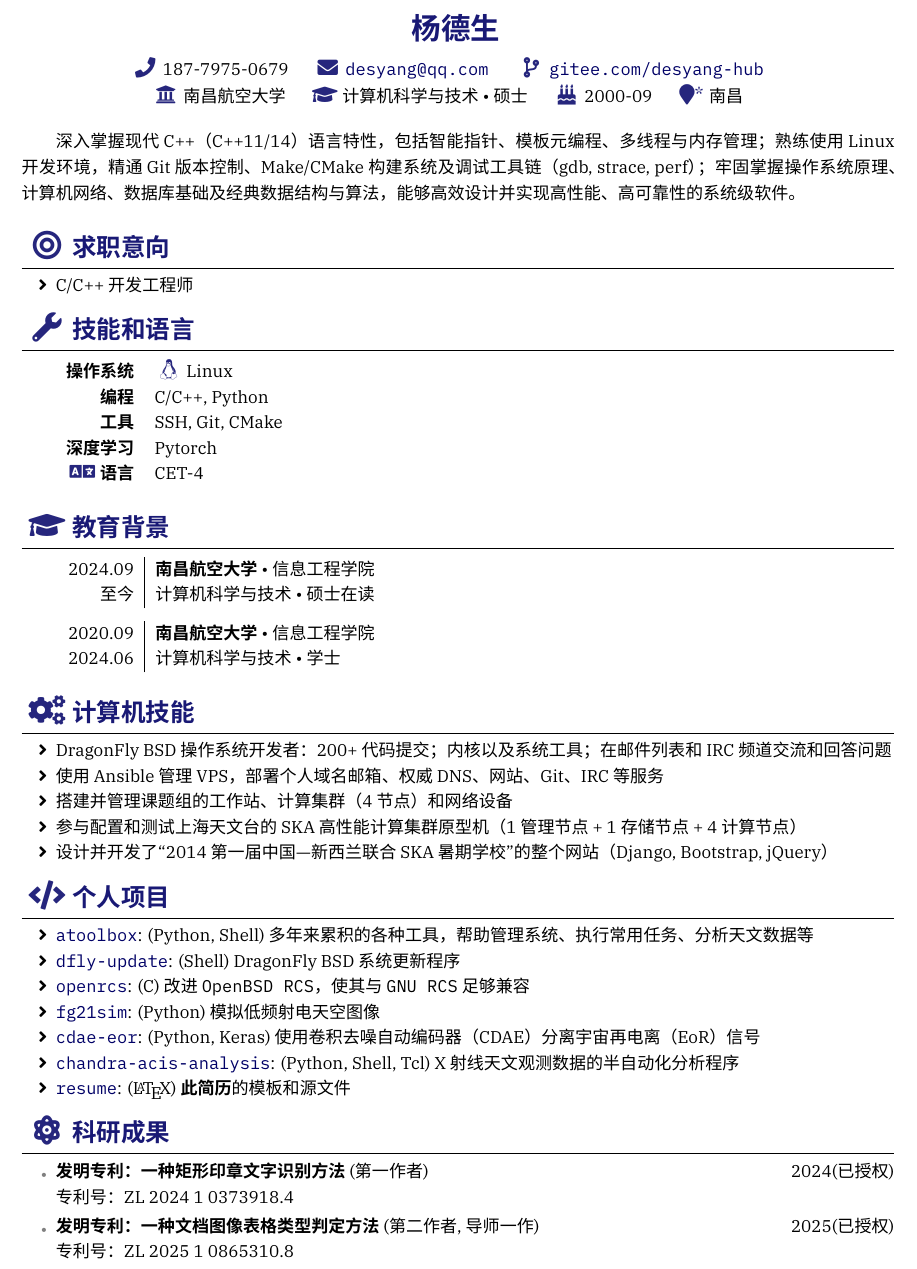
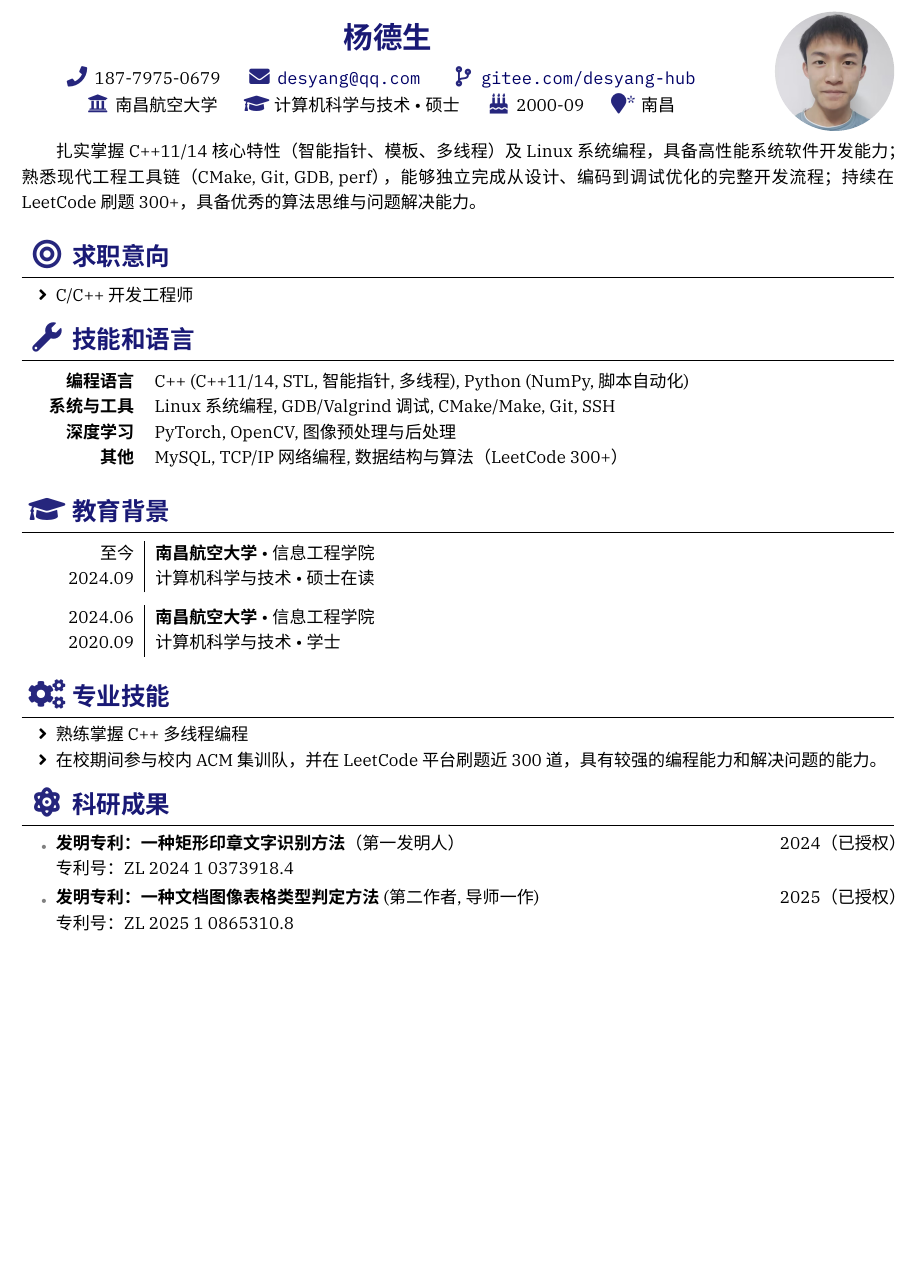
Before and after one commit to desyang-hub/resume-latex, a LaTeX CV (cv.tex): part of page 1 of 2, cut so that both start at the same text, the shorter picture padded with empty space. Compiled offline with XeLaTeX; a missing font is replaced by an installed copy or a similar font.

Commit message:
提交简历新版本

```diff
--- a/cv.tex
+++ b/cv.tex
@@ -21,6 +21,11 @@
 
 % \tagline{\texorpdfstring{\icon{\faBinoculars} }{}<position-to-look-for>}
 % \tagline{<current-position>}
+
+\photo[
+  shape=circular,    % default is circular
+  position=right     % default is left
+]{7em}{assets/avactor.jpg}
 
 % \photo[
 %   shape=<circular|square>,    % default is circular
@@ -49,9 +54,7 @@
 % Summary & Objectives
 %======================================================================
 \begin{abstract}
-深入掌握现代 C++（C++11/14）语言特性，包括智能指针、模板元编程、多线程与内存管理；
-熟练使用 Linux 开发环境，精通 Git 版本控制、Make/CMake 构建系统及调试工具链（gdb, strace, perf）；
-牢固掌握操作系统原理、计算机网络、数据库基础及经典数据结构与算法，能够高效设计并实现高性能、高可靠性的系统级软件。
+扎实掌握 C++11/14 核心特性（智能指针、模板、多线程）及 Linux 系统编程，具备高性能系统软件开发能力；熟悉现代工程工具链（CMake, Git, GDB, perf），能够独立完成从设计、编码到调试优化的完整开发流程；持续在 LeetCode 刷题 300+，具备优秀的算法思维与问题解决能力。
 \end{abstract}
 
 %======================================================================
@@ -65,20 +68,18 @@
 \sectionTitle{技能和语言}{\faWrench}
 %======================================================================
 \begin{competences}
-  \comptence{操作系统}{%
-    \icon{\faLinux} Linux
+  \comptence{编程语言}{%
+    C++ (C++11/14, STL, 智能指针, 多线程),
+    Python (NumPy, 脚本自动化)
   }
-  \comptence{编程}{%
-    C/C++, Python
-  }
-  \comptence{工具}{%
-    SSH, Git, CMake
+  \comptence{系统与工具}{%
+    Linux 系统编程, GDB/Valgrind 调试, CMake/Make, Git, SSH
   }
   \comptence{深度学习}{%
-    Pytorch
+    PyTorch, OpenCV, 图像预处理与后处理
   }
-  \comptence{\icon{\faLanguage} 语言}{
-    CET-4
+  \comptence{其他}{%
+    MySQL, TCP/IP 网络编程, 数据结构与算法（LeetCode 300+）
   }
 \end{competences}
 
@@ -87,8 +88,8 @@
 %======================================================================
 \begin{educations}
   \education%
-    {至今}%
-    [2024.09]%
+    {2024.09}%
+    [至今]%
     {南昌航空大学}%
     {信息工程学院}%
     {计算机科学与技术}%
@@ -105,46 +106,19 @@
 \end{educations}
 
 %======================================================================
-\sectionTitle{计算机技能}{\faCogs}
+\sectionTitle{专业技能}{\faCogs}
 %======================================================================
 \begin{itemize}
-  \item DragonFly BSD 操作系统开发者：
-    200+ 代码提交；内核以及系统工具；
-    在邮件列表和 IRC 频道交流和回答问题
-  \item 使用 Ansible 管理 VPS，部署个人域名邮箱、权威 DNS、网站、Git、IRC 等服务
-  \item 搭建并管理课题组的工作站、计算集群（4 节点）和网络设备
-  \item 参与配置和测试上海天文台的 SKA 高性能计算集群原型机
-    （1 管理节点 + 1 存储节点 + 4 计算节点）
-  \item 设计并开发了\enquote{2014 第一届中国—新西兰联合 SKA 暑期学校}的整个网站
-    （Django, Bootstrap, jQuery）
+  \item 熟练掌握C++多线程编程
+  \item 在校期间参与校内ACM集训队，并在LeetCode平台刷题近300道，具有较强的编程能力和解决问题的能力。
 \end{itemize}
 
 %======================================================================
-\sectionTitle{个人项目}{\faCode}
+% \sectionTitle{个人项目}{\faCode}
 %======================================================================
-\begin{itemize}
-  \item \link{https://github.com/liweitianux/atoolbox}{\texttt{atoolbox}}:
-    (Python, Shell)
-    多年来累积的各种工具，帮助管理系统、执行常用任务、分析天文数据等
-  \item \link{https://github.com/liweitianux/dfly-update}{\texttt{dfly-update}}:
-    (Shell)
-    DragonFly BSD 系统更新程序
-  \item \link{https://github.com/liweitianux/openrcs}{\texttt{openrcs}}:
-    (C)
-    改进 \texttt{OpenBSD RCS}，使其与 \texttt{GNU RCS} 足够兼容
-  \item \link{https://github.com/liweitianux/fg21sim}{\texttt{fg21sim}}:
-    (Python)
-    模拟低频射电天空图像
-  \item \link{https://github.com/liweitianux/cdae-eor}{\texttt{cdae-eor}}:
-    (Python, Keras)
-    使用卷积去噪自动编码器（CDAE）分离宇宙再电离（EoR）信号
-  \item \link{https://github.com/liweitianux/chandra-acis-analysis}{\texttt{chandra-acis-analysis}}:
-    (Python, Shell, Tcl)
-    X~射线天文观测数据的半自动化分析程序
-  \item \link{https://github.com/liweitianux/resume}{\texttt{resume}}:
-    (\LaTeX)
-    \emph{此简历}的模板和源文件
-\end{itemize}
+% \begin{itemize}
+%   \item xxx
+% \end{itemize}
 
 %======================================================================
 \sectionTitle{科研成果}{\faAtom}
@@ -156,11 +130,11 @@
 
   % \item \textbf{《基于深度学习的图像分割方法》} \\
   %       \textit{IEEE Transactions on Image Processing} (第一作者) \hfill 2025
-  \item \textbf{发明专利：一种矩形印章文字识别方法} (第一作者) \hfill 2024(已授权) \\
+  \item \textbf{发明专利：一种矩形印章文字识别方法}（第一发明人）\hfill 2024（已授权）\\
       专利号：ZL 2024 1 0373918.4
-  \item \textbf{发明专利：一种文档图像表格类型判定方法} (第二作者,导师一作) \hfill 2025(已授权) \\
+  \item \textbf{发明专利：一种文档图像表格类型判定方法} (第二作者,导师一作) \hfill 2025（已授权） \\
       专利号：ZL 2025 1 0865310.8
-  \item \textbf{发明专利：一种轻量级表格结构识别方法} (第三作者) \hfill 2025(已授权)  \\
+  \item \textbf{发明专利：一种轻量级表格结构识别方法} (第三作者) \hfill 2025（已授权）  \\
       专利号：ZL 2025 1 0409433.0
 \end{itemize}
 
@@ -202,3 +173,5 @@
+  \item \textbf{睿抗机器人开发者大赛(RAICOM) CAIP编程设计赛 国赛二等奖} \hfill 2023
+  \item \textbf{优秀研究生} \hfill 2025
 \end{itemize}
 
 \end{document}
```
Also changed, not shown: assets/avactor.jpg (added), cv.pdf, cv.tex (41 more changed lines).
